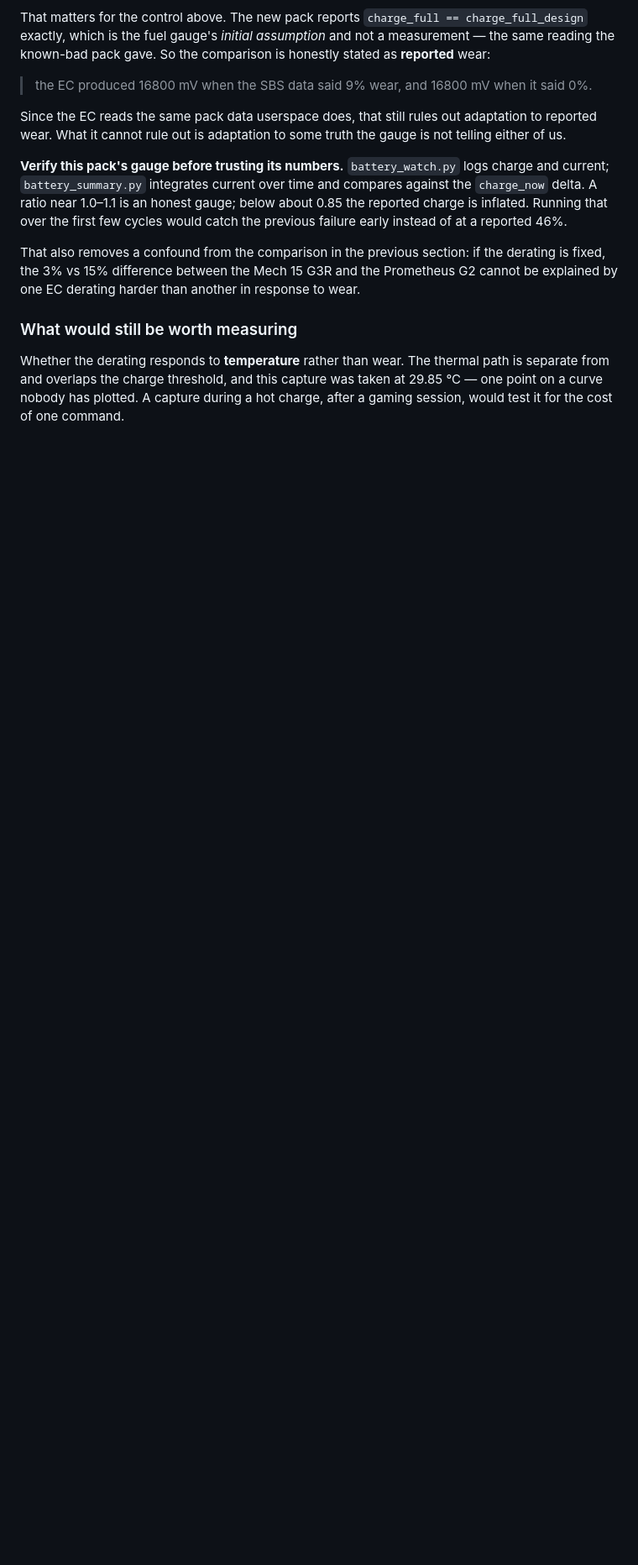
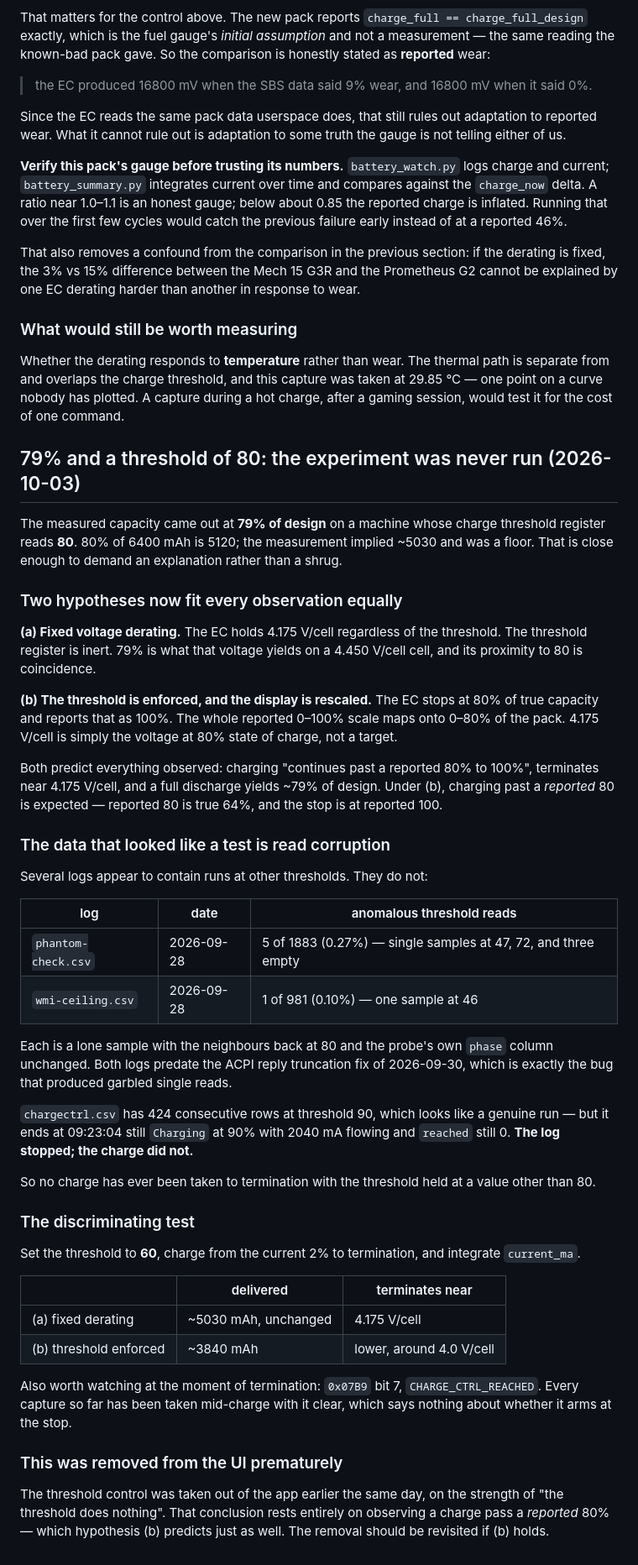
Before and after one commit to Gumwars/HydroControl, a Markdown page: CHARGE-CEILING-TRIGGER-CHAIN.md, the part around the change. Shown at 84% size. Rendered like a GitHub page; blank space fills up the shorter version.

Commit message:
The 79% may be the 80% threshold, and we never tested it
The measured capacity came out at 79% of design on a machine whose
threshold register reads 80. 80% of 6400 is 5120; the measurement
implied ~5030 and was a floor. Too close to shrug at.

Two hypotheses now fit every observation equally. Either the EC holds
a fixed 4.175 V/cell regardless of the threshold and 79% is what that
voltage yields -- or the threshold IS enforced at 80% of true capacity
and the display is rescaled so that 80% true reads as 100%. Under the
second, charging past a reported 80 is exactly what you would see,
because reported 80 is true 64% and the stop is at reported 100.

The logs that look like tests at other thresholds are read corruption.
phantom-check.csv has five anomalous samples in 1883 and
wmi-ceiling.csv one in 981 -- lone samples with neighbours back at 80
and the probe s own phase column unchanged. Both predate the ACPI
truncation fix of 2026-09-30, which is the bug that produced garbled
single reads. chargectrl.csv has 424 consecutive rows at threshold 90,
but it ends still Charging at 90% with 2040 mA flowing and reached
still 0: the log stopped, the charge did not.

So no charge has ever been taken to termination with the threshold
held anywhere but 80.

Records the test -- threshold 60, charge from 2%, integrate -- and
that the UI control was removed earlier today on a conclusion that
rests on exactly the observation the second hypothesis also predicts.

Co-Authored-By: Claude Opus 5 <noreply@anthropic.com>

```diff
--- a/CHARGE-CEILING-TRIGGER-CHAIN.md
+++ b/CHARGE-CEILING-TRIGGER-CHAIN.md
@@ -355,3 +355,68 @@ thermal path is separate from and overlaps the charge threshold, and this
 capture was taken at 29.85 °C — one point on a curve nobody has plotted. A
 capture during a hot charge, after a gaming session, would test it for the
 cost of one command.
+
+
+## 79% and a threshold of 80: the experiment was never run (2026-10-03)
+
+The measured capacity came out at **79% of design** on a machine whose charge
+threshold register reads **80**. 80% of 6400 mAh is 5120; the measurement
+implied ~5030 and was a floor. That is close enough to demand an explanation
+rather than a shrug.
+
+### Two hypotheses now fit every observation equally
+
+**(a) Fixed voltage derating.** The EC holds 4.175 V/cell regardless of the
+threshold. The threshold register is inert. 79% is what that voltage yields
+on a 4.450 V/cell cell, and its proximity to 80 is coincidence.
+
+**(b) The threshold is enforced, and the display is rescaled.** The EC stops
+at 80% of true capacity and reports that as 100%. The whole reported 0–100%
+scale maps onto 0–80% of the pack. 4.175 V/cell is simply the voltage at 80%
+state of charge, not a target.
+
+Both predict everything observed: charging "continues past a reported 80% to
+100%", terminates near 4.175 V/cell, and a full discharge yields ~79% of
+design. Under (b), charging past a *reported* 80 is expected — reported 80 is
+true 64%, and the stop is at reported 100.
+
+### The data that looked like a test is read corruption
+
+Several logs appear to contain runs at other thresholds. They do not:
+
+| log | date | anomalous threshold reads |
+|---|---|---|
+| `phantom-check.csv` | 2026-09-28 | 5 of 1883 (0.27%) — single samples at 47, 72, and three empty |
+| `wmi-ceiling.csv` | 2026-09-28 | 1 of 981 (0.10%) — one sample at 46 |
+
+Each is a lone sample with the neighbours back at 80 and the probe's own
+`phase` column unchanged. Both logs predate the ACPI reply truncation fix of
+2026-09-30, which is exactly the bug that produced garbled single reads.
+
+`chargectrl.csv` has 424 consecutive rows at threshold 90, which looks like a
+genuine run — but it ends at 09:23:04 still `Charging` at 90% with 2040 mA
+flowing and `reached` still 0. **The log stopped; the charge did not.**
+
+So no charge has ever been taken to termination with the threshold held at a
+value other than 80.
+
+### The discriminating test
+
+Set the threshold to **60**, charge from the current 2% to termination, and
+integrate `current_ma`.
+
+| | delivered | terminates near |
+|---|---|---|
+| (a) fixed derating | ~5030 mAh, unchanged | 4.175 V/cell |
+| (b) threshold enforced | ~3840 mAh | lower, around 4.0 V/cell |
+
+Also worth watching at the moment of termination: `0x07B9` bit 7,
+`CHARGE_CTRL_REACHED`. Every capture so far has been taken mid-charge with it
+clear, which says nothing about whether it arms at the stop.
+
+### This was removed from the UI prematurely
+
+The threshold control was taken out of the app earlier the same day, on the
+strength of "the threshold does nothing". That conclusion rests entirely on
+observing a charge pass a *reported* 80% — which hypothesis (b) predicts just
+as well. The removal should be revisited if (b) holds.
```
